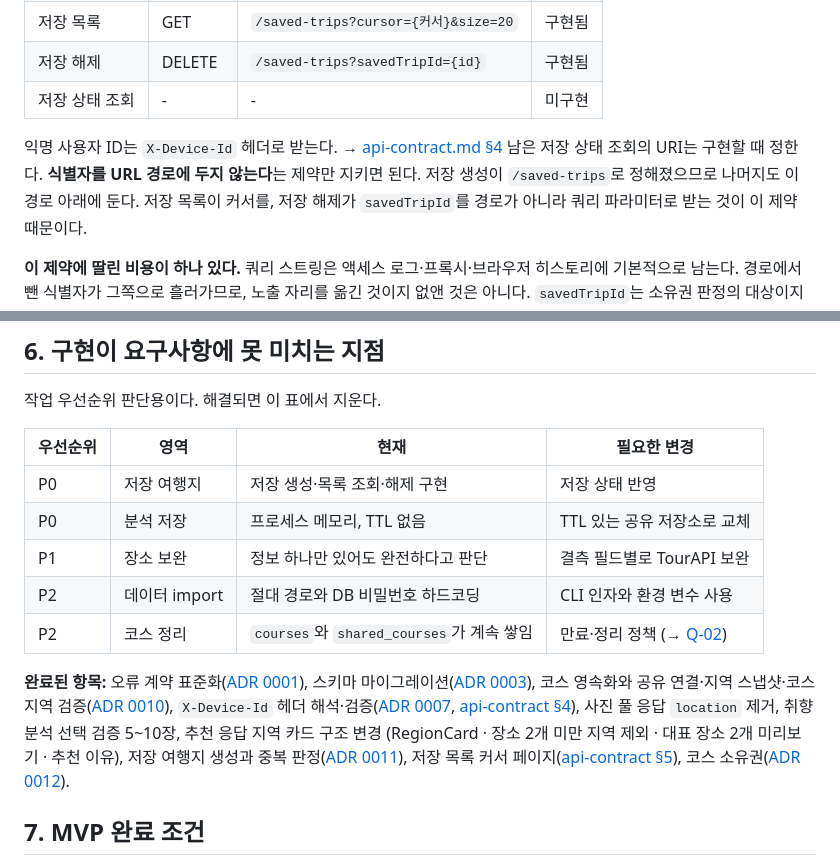
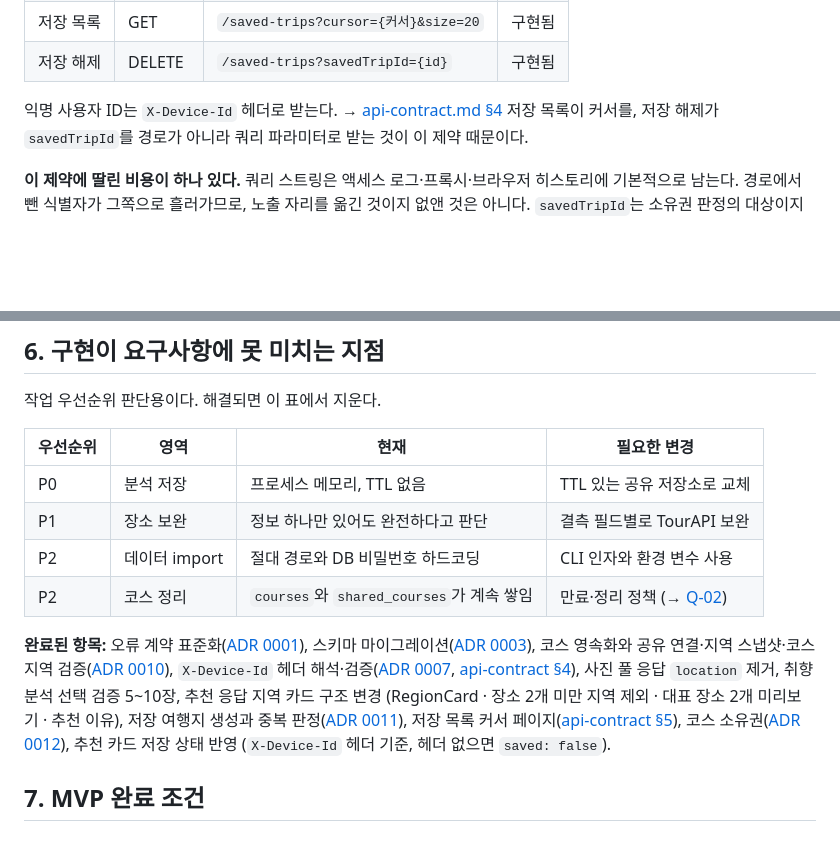
Before and after one commit to SAIRO14/SAIRO-BACKEND, a Markdown page: docs/requirements.md, 2 parts joined by grey strips. GitHub-like rendering; blank space fills up the shorter version.

Commit message:
docs: mark saved status in recommendations as implemented
Remove "저장 상태 조회 미구현" row from API table and the pending URI
note — saved status is now reflected in recommendation cards via
X-Device-Id header, not a separate endpoint.

Remove P0 gap row for "저장 상태 반영" and add to completed list.

```diff
--- a/docs/requirements.md
+++ b/docs/requirements.md
@@ -107,12 +107,8 @@
 | 저장 생성 | POST | `/saved-trips` | 구현됨 |
 | 저장 목록 | GET | `/saved-trips?cursor={커서}&size=20` | 구현됨 |
 | 저장 해제 | DELETE | `/saved-trips?savedTripId={id}` | 구현됨 |
-| 저장 상태 조회 | - | - | 미구현 |
 
 익명 사용자 ID는 `X-Device-Id` 헤더로 받는다. → [api-contract.md §4](./api-contract.md#4-소유권과-멱등성)
-남은 저장 상태 조회의 URI는 구현할 때 정한다.
-**식별자를 URL 경로에 두지 않는다**는 제약만 지키면 된다.
-저장 생성이 `/saved-trips`로 정해졌으므로 나머지도 이 경로 아래에 둔다.
 저장 목록이 커서를, 저장 해제가 `savedTripId`를 경로가 아니라 쿼리 파라미터로 받는 것이 이 제약 때문이다.
 
 **이 제약에 딸린 비용이 하나 있다.** 쿼리 스트링은 액세스 로그·프록시·브라우저 히스토리에
@@ -141,7 +137,6 @@
 
 | 우선순위 | 영역 | 현재 | 필요한 변경 |
 |---|---|---|---|
-| P0 | 저장 여행지 | 저장 생성·목록 조회·해제 구현 | 저장 상태 반영 |
 | P0 | 분석 저장 | 프로세스 메모리, TTL 없음 | TTL 있는 공유 저장소로 교체 |
 | P1 | 장소 보완 | 정보 하나만 있어도 완전하다고 판단 | 결측 필드별로 TourAPI 보완 |
 | P2 | 데이터 import | 절대 경로와 DB 비밀번호 하드코딩 | CLI 인자와 환경 변수 사용 |
@@ -155,7 +150,8 @@
 추천 응답 지역 카드 구조 변경 (RegionCard · 장소 2개 미만 지역 제외 · 대표 장소 2개 미리보기 · 추천 이유),
 저장 여행지 생성과 중복 판정([ADR 0011](./decisions/0011-saved-trip-identity.md)),
 저장 목록 커서 페이지([api-contract §5](./api-contract.md#5-커서-페이지네이션)),
-코스 소유권([ADR 0012](./decisions/0012-course-ownership.md)).
+코스 소유권([ADR 0012](./decisions/0012-course-ownership.md)),
+추천 카드 저장 상태 반영 (`X-Device-Id` 헤더 기준, 헤더 없으면 `saved: false`).
 
 ## 7. MVP 완료 조건
 
```
